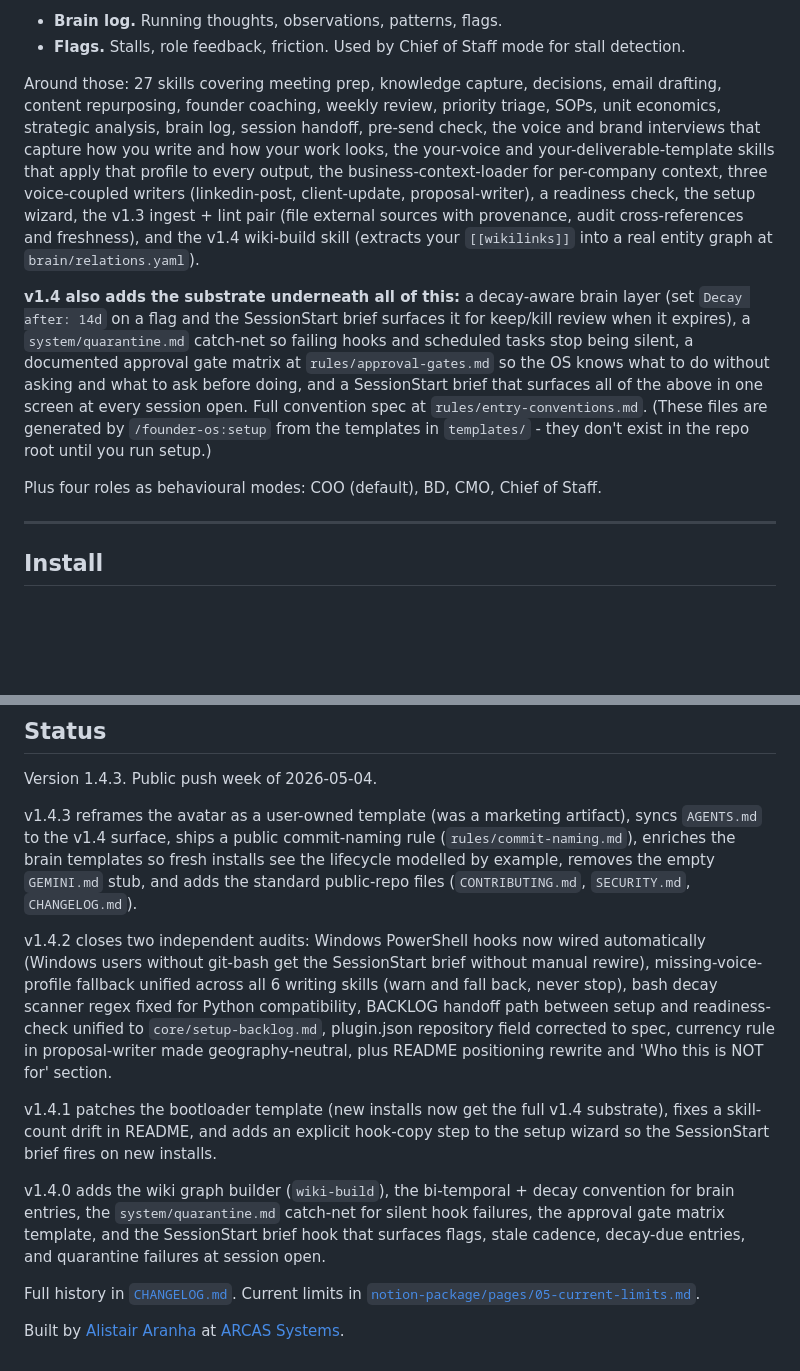
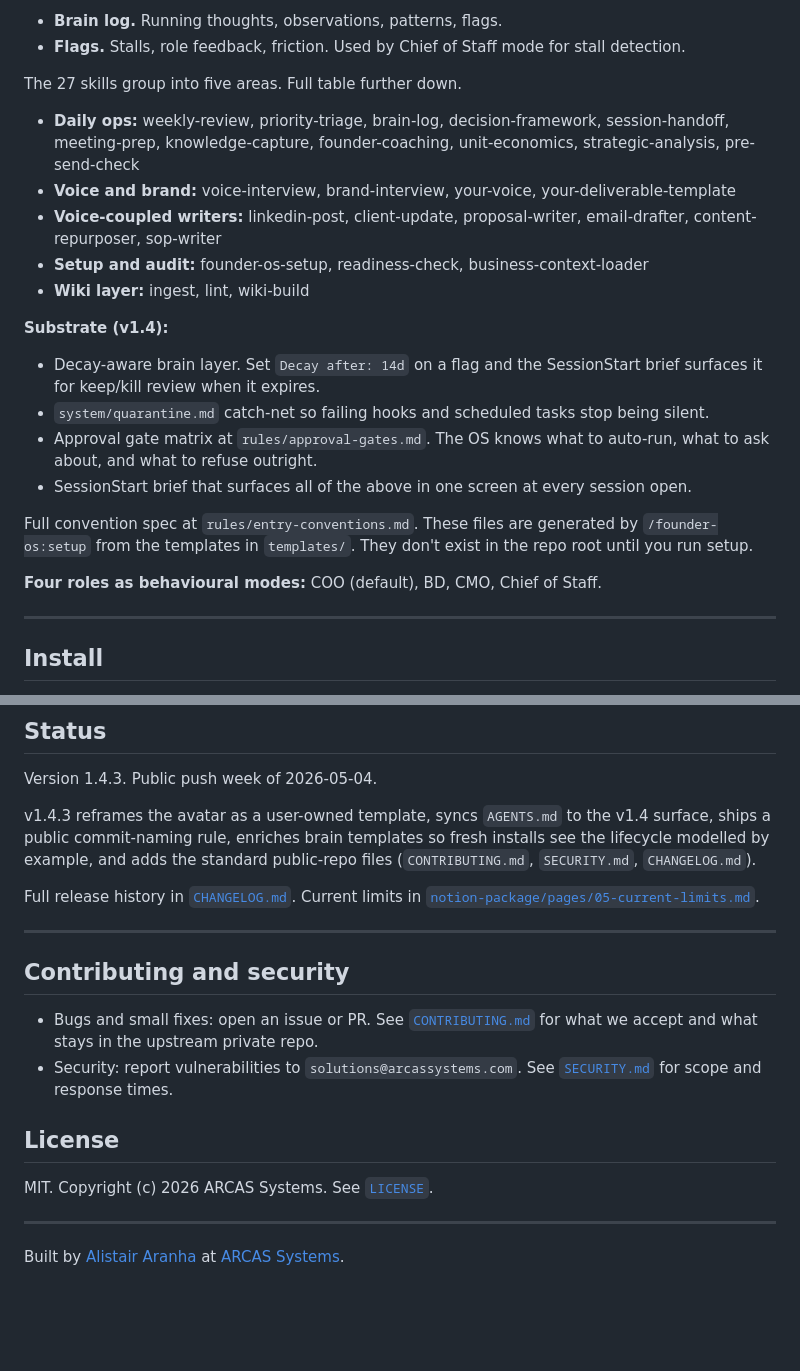
Before and after one commit to ARCASSystems/FounderOS, a Markdown page: README.md, 2 parts joined by grey strips. GitHub-like rendering; blank space fills up the shorter version.

Commit message:
README scans cleaner and links the new public-repo files
Three small shape changes:

- Skills overview was a single 600-word run-on sentence above the
  detailed table. Now it groups the 27 skills into five scannable
  categories so a visitor can skim before deciding whether to read
  the table.
- Substrate paragraph (decay layer, quarantine, approval gates,
  SessionStart brief) was the same shape problem. Now bulleted.
- Status section was duplicating CHANGELOG.md with four release
  paragraphs. Now one paragraph for v1.4.3 and a link to CHANGELOG
  for the rest.

Adds:

- Contributing and security section linking the new CONTRIBUTING.md
  and SECURITY.md so visitors find them without spelunking.
- License line (MIT, ARCAS Systems 2026) so the licence is visible
  in the README, not only in the LICENSE file.

No content removed. The detailed skills table, command table, install
paths, who-this-is-for, repos table, and Cloud Claude section all
unchanged.

```diff
--- a/README.md
+++ b/README.md
@@ -24,11 +24,24 @@ Two more files load on demand:
 - **Brain log.** Running thoughts, observations, patterns, flags.
 - **Flags.** Stalls, role feedback, friction. Used by Chief of Staff mode for stall detection.
 
-Around those: 27 skills covering meeting prep, knowledge capture, decisions, email drafting, content repurposing, founder coaching, weekly review, priority triage, SOPs, unit economics, strategic analysis, brain log, session handoff, pre-send check, the voice and brand interviews that capture how you write and how your work looks, the your-voice and your-deliverable-template skills that apply that profile to every output, the business-context-loader for per-company context, three voice-coupled writers (linkedin-post, client-update, proposal-writer), a readiness check, the setup wizard, the v1.3 ingest + lint pair (file external sources with provenance, audit cross-references and freshness), and the v1.4 wiki-build skill (extracts your `[[wikilinks]]` into a real entity graph at `brain/relations.yaml`).
+The 27 skills group into five areas. Full table further down.
 
-**v1.4 also adds the substrate underneath all of this:** a decay-aware brain layer (set `Decay after: 14d` on a flag and the SessionStart brief surfaces it for keep/kill review when it expires), a `system/quarantine.md` catch-net so failing hooks and scheduled tasks stop being silent, a documented approval gate matrix at `rules/approval-gates.md` so the OS knows what to do without asking and what to ask before doing, and a SessionStart brief that surfaces all of the above in one screen at every session open. Full convention spec at `rules/entry-conventions.md`. (These files are generated by `/founder-os:setup` from the templates in `templates/` - they don't exist in the repo root until you run setup.)
+- **Daily ops:** weekly-review, priority-triage, brain-log, decision-framework, session-handoff, meeting-prep, knowledge-capture, founder-coaching, unit-economics, strategic-analysis, pre-send-check
+- **Voice and brand:** voice-interview, brand-interview, your-voice, your-deliverable-template
+- **Voice-coupled writers:** linkedin-post, client-update, proposal-writer, email-drafter, content-repurposer, sop-writer
+- **Setup and audit:** founder-os-setup, readiness-check, business-context-loader
+- **Wiki layer:** ingest, lint, wiki-build
 
-Plus four roles as behavioural modes: COO (default), BD, CMO, Chief of Staff.
+**Substrate (v1.4):**
+
+- Decay-aware brain layer. Set `Decay after: 14d` on a flag and the SessionStart brief surfaces it for keep/kill review when it expires.
+- `system/quarantine.md` catch-net so failing hooks and scheduled tasks stop being silent.
+- Approval gate matrix at `rules/approval-gates.md`. The OS knows what to auto-run, what to ask about, and what to refuse outright.
+- SessionStart brief that surfaces all of the above in one screen at every session open.
+
+Full convention spec at `rules/entry-conventions.md`. These files are generated by `/founder-os:setup` from the templates in `templates/`. They don't exist in the repo root until you run setup.
+
+**Four roles as behavioural modes:** COO (default), BD, CMO, Chief of Staff.
 
 ---
 
@@ -258,14 +271,21 @@ revenue, or commitments.
 
 Version 1.4.3. Public push week of 2026-05-04.
 
-v1.4.3 reframes the avatar as a user-owned template (was a marketing artifact), syncs `AGENTS.md` to the v1.4 surface, ships a public commit-naming rule (`rules/commit-naming.md`), enriches the brain templates so fresh installs see the lifecycle modelled by example, removes the empty `GEMINI.md` stub, and adds the standard public-repo files (`CONTRIBUTING.md`, `SECURITY.md`, `CHANGELOG.md`).
+v1.4.3 reframes the avatar as a user-owned template, syncs `AGENTS.md` to the v1.4 surface, ships a public commit-naming rule, enriches brain templates so fresh installs see the lifecycle modelled by example, and adds the standard public-repo files (`CONTRIBUTING.md`, `SECURITY.md`, `CHANGELOG.md`).
 
-v1.4.2 closes two independent audits: Windows PowerShell hooks now wired automatically (Windows users without git-bash get the SessionStart brief without manual rewire), missing-voice-profile fallback unified across all 6 writing skills (warn and fall back, never stop), bash decay scanner regex fixed for Python compatibility, BACKLOG handoff path between setup and readiness-check unified to `core/setup-backlog.md`, plugin.json repository field corrected to spec, currency rule in proposal-writer made geography-neutral, plus README positioning rewrite and 'Who this is NOT for' section.
+Full release history in [`CHANGELOG.md`](CHANGELOG.md). Current limits in [`notion-package/pages/05-current-limits.md`](notion-package/pages/05-current-limits.md).
 
-v1.4.1 patches the bootloader template (new installs now get the full v1.4 substrate), fixes a skill-count drift in README, and adds an explicit hook-copy step to the setup wizard so the SessionStart brief fires on new installs.
+---
 
-v1.4.0 adds the wiki graph builder (`wiki-build`), the bi-temporal + decay convention for brain entries, the `system/quarantine.md` catch-net for silent hook failures, the approval gate matrix template, and the SessionStart brief hook that surfaces flags, stale cadence, decay-due entries, and quarantine failures at session open.
+## Contributing and security
 
-Full history in [`CHANGELOG.md`](CHANGELOG.md). Current limits in [`notion-package/pages/05-current-limits.md`](notion-package/pages/05-current-limits.md).
+- Bugs and small fixes: open an issue or PR. See [`CONTRIBUTING.md`](CONTRIBUTING.md) for what we accept and what stays in the upstream private repo.
+- Security: report vulnerabilities to `solutions@arcassystems.com`. See [`SECURITY.md`](SECURITY.md) for scope and response times.
+
+## License
+
+MIT. Copyright (c) 2026 ARCAS Systems. See [`LICENSE`](LICENSE).
+
+---
 
 Built by [Alistair Aranha](https://github.com/ARCASSystems) at [ARCAS Systems](https://arcassystems.com).
```
